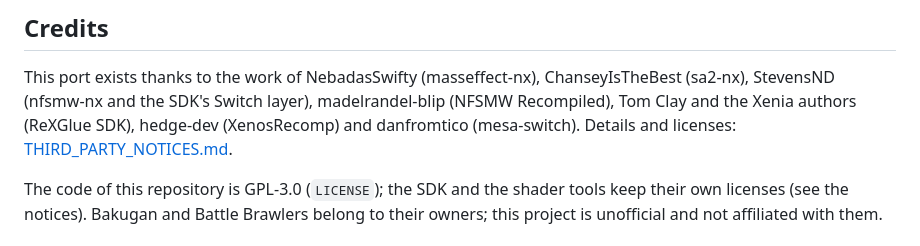
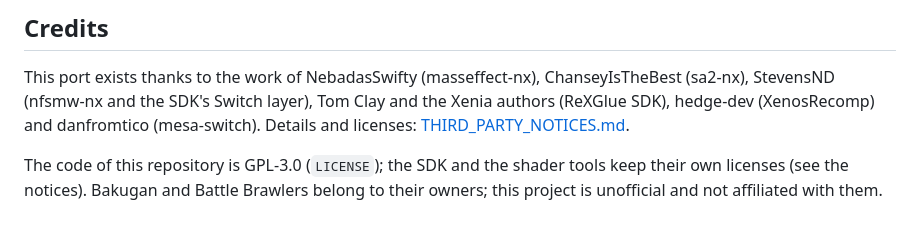
Before and after one commit to Wiredlainn-afk/Bakugan-NX, a Markdown page: README.md, the part around the change. GitHub-like rendering.

Commit message:
Update credits
Co-Authored-By: Claude Sonnet 5.5 <noreply@anthropic.com>

```diff
--- a/README.md
+++ b/README.md
@@ -106,7 +106,7 @@ Is the game itself slop? Also yes, let's be real, the franchise sucks and has be
 ## Credits
 
 This port exists thanks to the work of NebadasSwifty (masseffect-nx), ChanseyIsTheBest (sa2-nx), StevensND (nfsmw-nx and
-the SDK's Switch layer), madelrandel-blip (NFSMW Recompiled), Tom Clay and the Xenia authors (ReXGlue SDK), hedge-dev
+the SDK's Switch layer), Tom Clay and the Xenia authors (ReXGlue SDK), hedge-dev
 (XenosRecomp) and danfromtico (mesa-switch). Details and licenses: [THIRD_PARTY_NOTICES.md](THIRD_PARTY_NOTICES.md).
 
 The code of this repository is GPL-3.0 (`LICENSE`); the SDK and the shader tools keep their own licenses (see the notices).
```
Also changed, not shown: THIRD_PARTY_NOTICES.md (+0 -1 lines).
